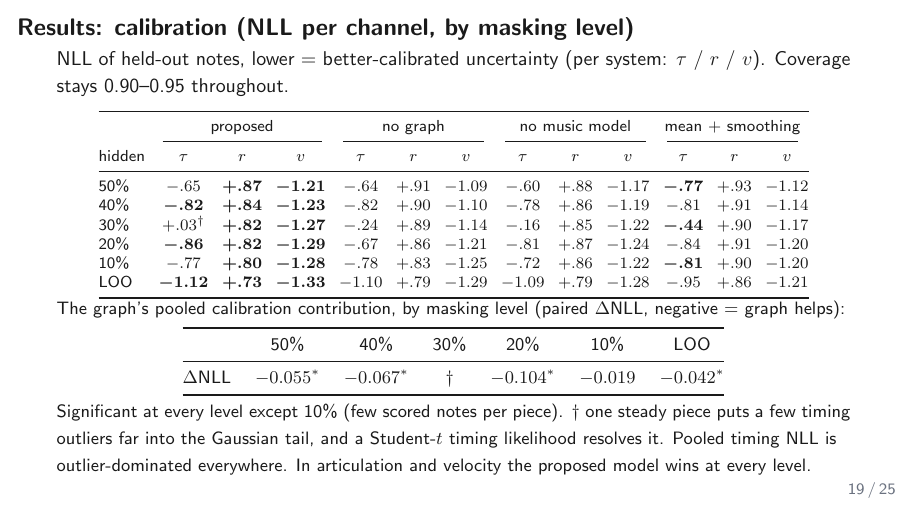
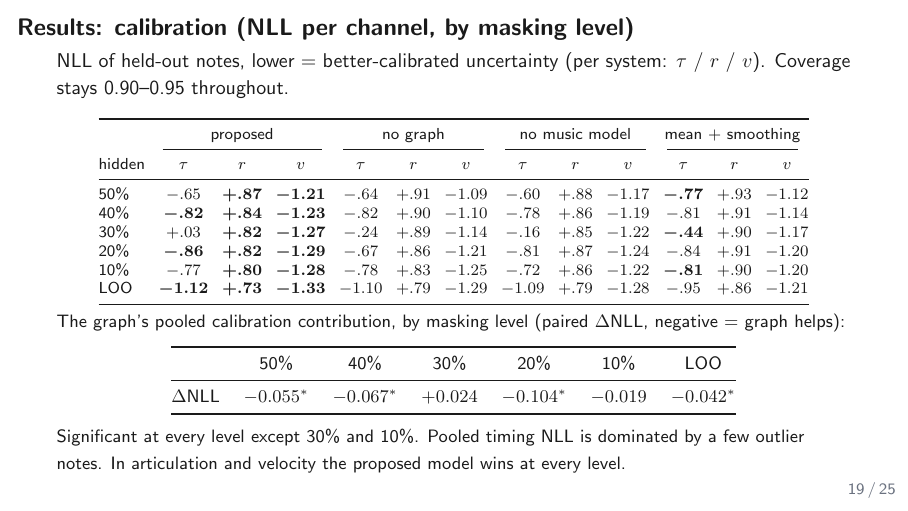
Before and after one commit to raylalang/score-bundle, LaTeX slides (docs/slides/deck.tex): page 19 of 25. Compiled offline with pdfLaTeX.

Commit message:
Slides: drop the outlier/Student-t notes from the calibration slide
The dagger marker and its explanation are removed. The 30% cell of the
graph dNLL row now shows its actual value (+0.024, ns, from
logs/masksweep_report.log) instead of the dagger, and the footnote
simply states which levels are significant.

Co-Authored-By: Claude Fable 5 <noreply@anthropic.com>
Claude-Session: https://claude.ai/code/session_01TXsRQ8BLcWaBZSFFBbasuX

```diff
--- a/docs/slides/deck.tex
+++ b/docs/slides/deck.tex
@@ -464,7 +464,7 @@
   \midrule
   50\% & $-.65$ & $\bm{+.87}$ & $\bm{-1.21}$ & $-.64$ & $+.91$ & $-1.09$ & $-.60$ & $+.88$ & $-1.17$ & $\bm{-.77}$ & $+.93$ & $-1.12$ \\
   40\% & $\bm{-.82}$ & $\bm{+.84}$ & $\bm{-1.23}$ & $-.82$ & $+.90$ & $-1.10$ & $-.78$ & $+.86$ & $-1.19$ & $-.81$ & $+.91$ & $-1.14$ \\
-  30\% & $+.03^{\dagger}$ & $\bm{+.82}$ & $\bm{-1.27}$ & $-.24$ & $+.89$ & $-1.14$ & $-.16$ & $+.85$ & $-1.22$ & $\bm{-.44}$ & $+.90$ & $-1.17$ \\
+  30\% & $+.03$ & $\bm{+.82}$ & $\bm{-1.27}$ & $-.24$ & $+.89$ & $-1.14$ & $-.16$ & $+.85$ & $-1.22$ & $\bm{-.44}$ & $+.90$ & $-1.17$ \\
   20\% & $\bm{-.86}$ & $\bm{+.82}$ & $\bm{-1.29}$ & $-.67$ & $+.86$ & $-1.21$ & $-.81$ & $+.87$ & $-1.24$ & $-.84$ & $+.91$ & $-1.20$ \\
   10\% & $-.77$ & $\bm{+.80}$ & $\bm{-1.28}$ & $-.78$ & $+.83$ & $-1.25$ & $-.72$ & $+.86$ & $-1.22$ & $\bm{-.81}$ & $+.90$ & $-1.20$ \\
   LOO  & $\bm{-1.12}$ & $\bm{+.73}$ & $\bm{-1.33}$ & $-1.10$ & $+.79$ & $-1.29$ & $-1.09$ & $+.79$ & $-1.28$ & $-.95$ & $+.86$ & $-1.21$ \\
@@ -481,16 +481,14 @@
   \toprule
    & 50\% & 40\% & 30\% & 20\% & 10\% & LOO \\
   \midrule
-  $\Delta$NLL & $-0.055^{*}$ & $-0.067^{*}$ & $\dagger$ & $-0.104^{*}$ & $-0.019$ & $-0.042^{*}$ \\
+  $\Delta$NLL & $-0.055^{*}$ & $-0.067^{*}$ & $+0.024$ & $-0.104^{*}$ & $-0.019$ & $-0.042^{*}$ \\
   \bottomrule
   \end{tabular}}
   \end{center}
   \vspace{-1mm}
-  {\footnotesize Significant at every level except 10\% (few scored notes
-  per piece). $\dagger$ one steady piece puts a few timing outliers far into
-  the Gaussian tail, and a Student-$t$ timing likelihood resolves it. Pooled
-  timing NLL is outlier-dominated everywhere. In articulation and velocity
-  the proposed model wins at every level.}
+  {\footnotesize Significant at every level except 30\% and 10\%. Pooled
+  timing NLL is dominated by a few outlier notes. In articulation and
+  velocity the proposed model wins at every level.}
 \end{frame}
 
 % ================================================================ 15  RESULTS: EXAMPLE
```
